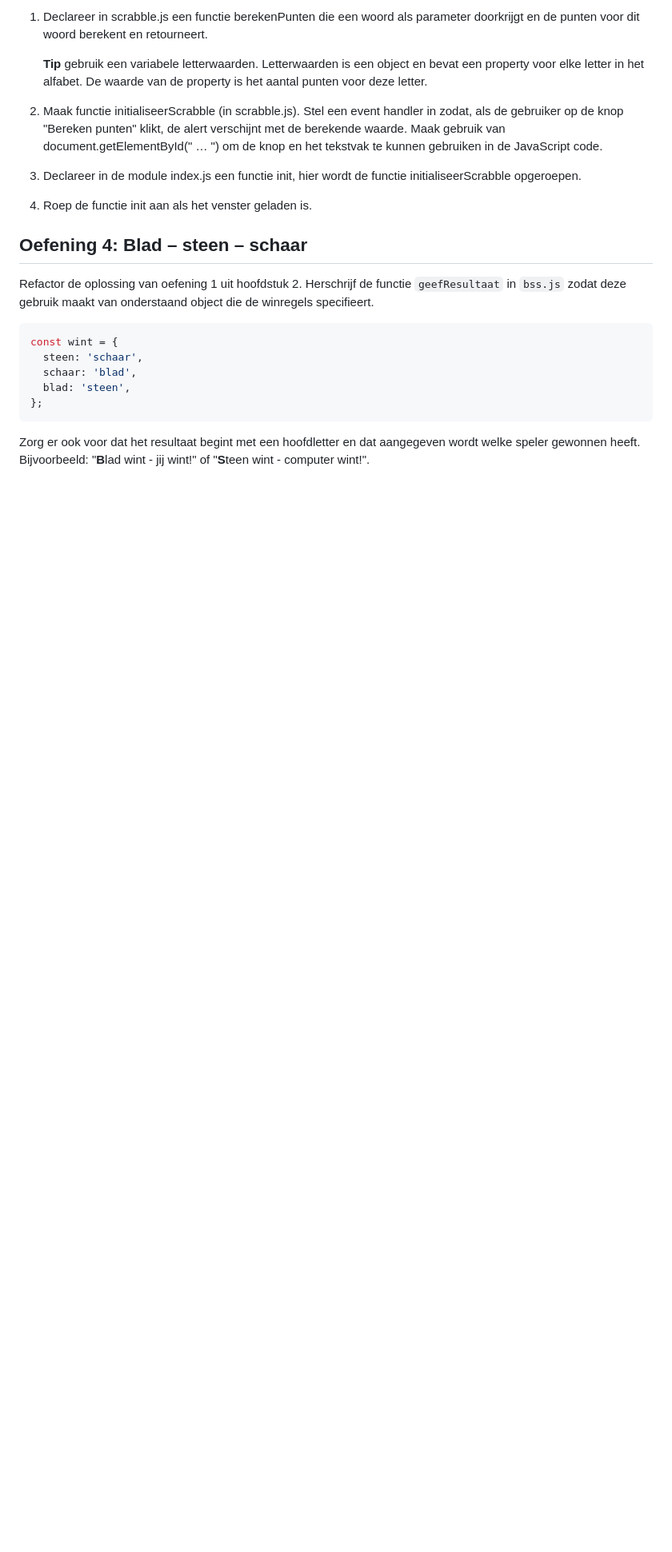
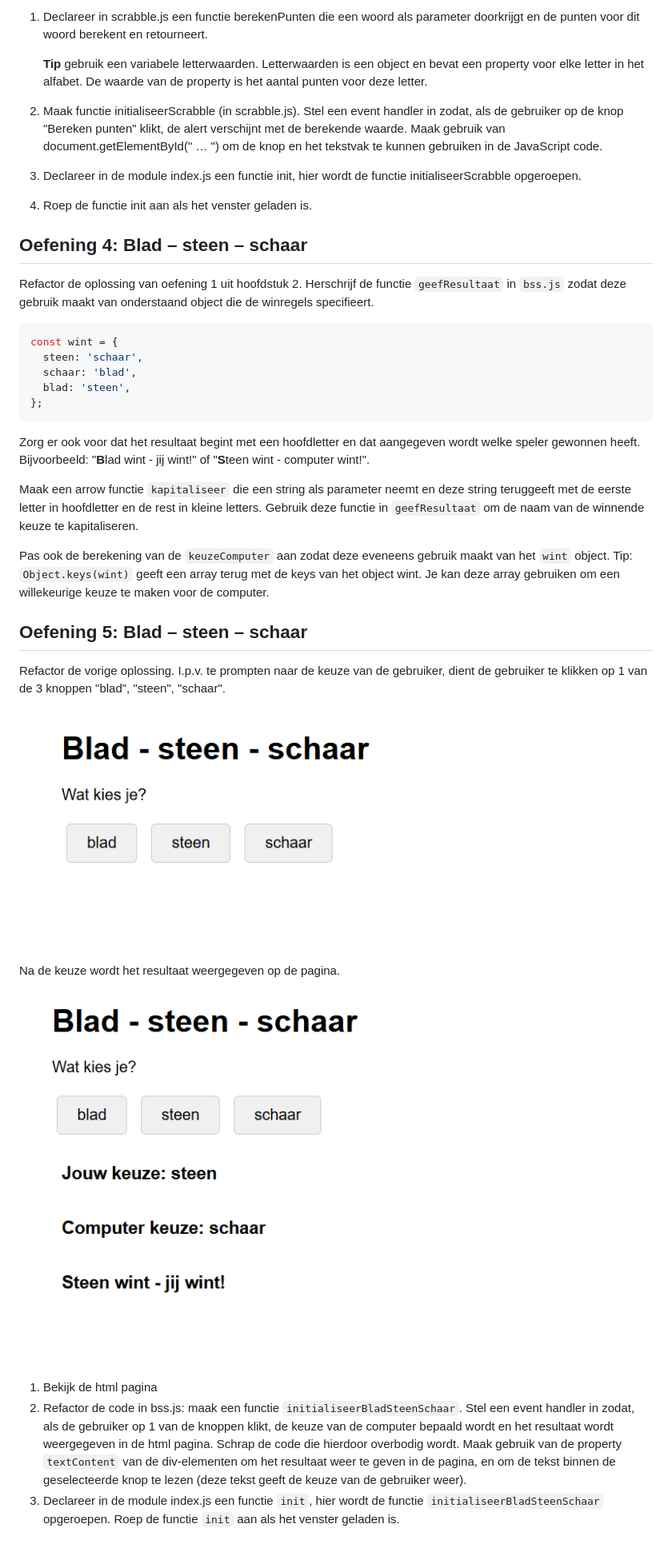
Before and after one commit to Web-II/03exObjectsAndFunctions, a Markdown page: docs/readme.md, the part around the change. Shown at 80% size. Drawn GitHub-style; pictures changed too: docs/images/bss-1.png (added), docs/images/bss-2.png (added); blank space fills up the shorter version.

Commit message:
Extra oefening 5

````diff
--- a/docs/readme.md
+++ b/docs/readme.md
@@ -100,3 +100,19 @@ const wint = {
 ```
 
 Zorg er ook voor dat het resultaat begint met een hoofdletter en dat aangegeven wordt welke speler gewonnen heeft. Bijvoorbeeld: "**B**lad wint - jij wint!" of "**S**teen wint - computer wint!".
+
+Maak een arrow functie `kapitaliseer` die een string als parameter neemt en deze string teruggeeft met de eerste letter in hoofdletter en de rest in kleine letters. Gebruik deze functie in `geefResultaat` om de naam van de winnende keuze te kapitaliseren.
+
+Pas ook de berekening van de `keuzeComputer` aan zodat deze eveneens gebruik maakt van het `wint` object. Tip: `Object.keys(wint)` geeft een array terug met de keys van het object wint. Je kan deze array gebruiken om een willekeurige keuze te maken voor de computer.
+
+## Oefening 5: Blad – steen – schaar
+
+Refactor de vorige oplossing. I.p.v. te prompten naar de keuze van de gebruiker, dient de gebruiker te klikken op 1 van de 3 knoppen "blad", "steen", "schaar".
+![bss-1.png](images/bss-1.png 'blad-steen-schaar knoppen')
+
+Na de keuze wordt het resultaat weergegeven op de pagina.
+![bss-2.png](images/bss-2.png 'blad-steen-schaar ')
+
+1. Bekijk de html pagina
+2. Refactor de code in bss.js: maak een functie `initialiseerBladSteenSchaar`. Stel een event handler in zodat, als de gebruiker op 1 van de knoppen klikt, de keuze van de computer bepaald wordt en het resultaat wordt weergegeven in de html pagina. Schrap de code die hierdoor overbodig wordt. Maak gebruik van de property `textContent` van de div-elementen om het resultaat weer te geven in de pagina, en om de tekst binnen de geselecteerde knop te lezen (deze tekst geeft de keuze van de gebruiker weer).
+3. Declareer in de module index.js een functie `init`, hier wordt de functie `initialiseerBladSteenSchaar` opgeroepen. Roep de functie `init` aan als het venster geladen is.
````
Also changed, not shown: 4 other files.
